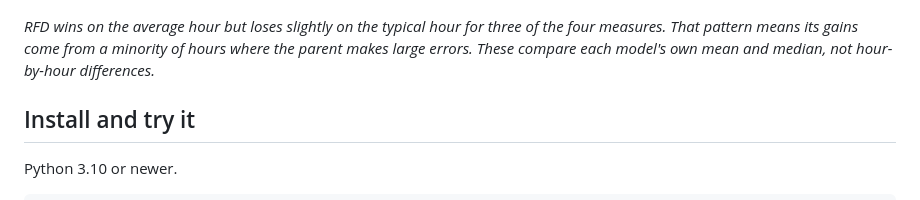
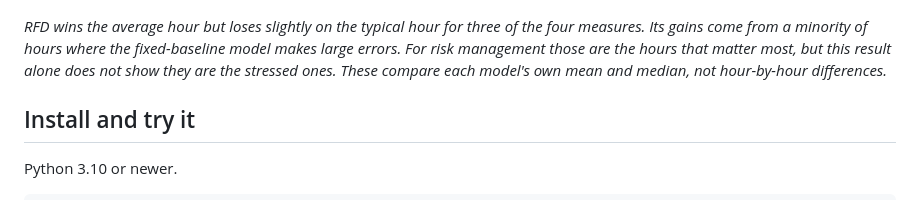
Before and after one commit to AdarshArunEire/Riemannian-Factor-Dynamics, a Markdown page: README.md, the part around one of its changes. GitHub-like rendering.

```diff
--- a/README.md
+++ b/README.md
@@ -51,11 +62,12 @@ lead every measure. [Full report](results/crypto/report.md)*
 
 ![RFD versus parent RFM on average and typical hours.](results/figures/crypto_mean_median.png)
 
-*RFD wins on the average hour but loses slightly on the typical hour for three
-of the four measures. That
-pattern means its gains come from a minority of hours where the parent makes
-large errors. These compare each model's own mean and median, not hour-by-hour
-differences.*
+*RFD wins the average hour but loses slightly on the typical hour for three of
+the four measures. Its gains come from a minority of hours where the
+fixed-baseline model makes large errors. For risk management those are the
+hours that matter most, but this result alone does not show they are the
+stressed ones. These compare each model's own mean and median, not
+hour-by-hour differences.*
 
 ## Install and try it
 
```
Also changed, not shown: other parts of README.md (+44 -33 lines).
